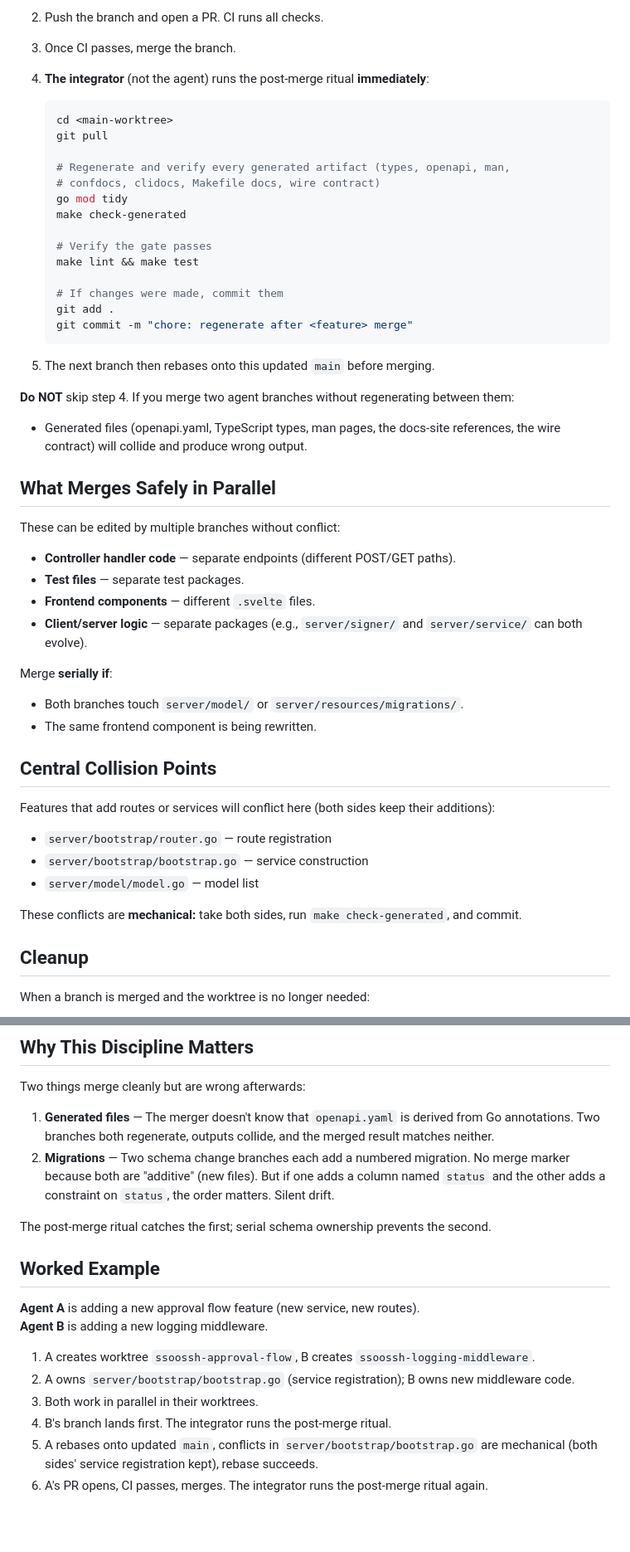
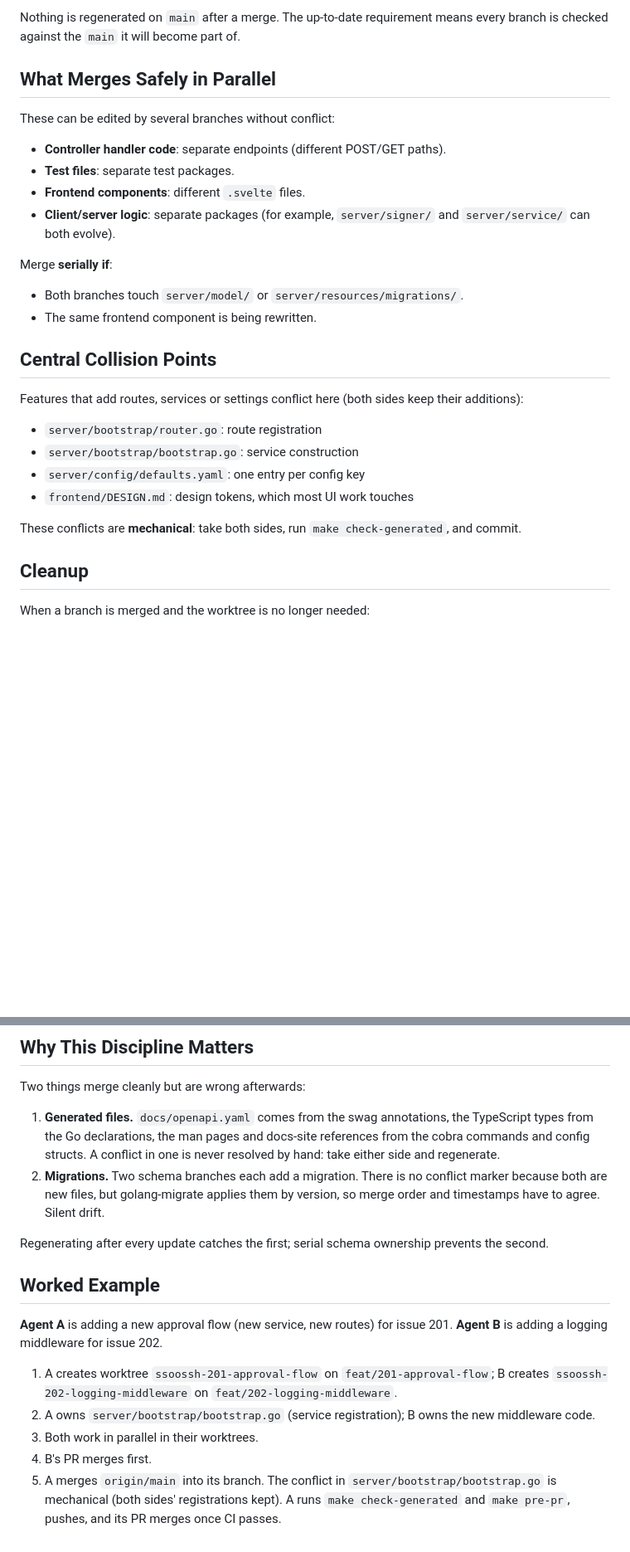
Before and after one commit to mnestor/ssoossh, a Markdown page: AGENTS.md, 2 parts joined by grey strips. Shown at 83% size. GitHub-like rendering; blank space fills up the shorter version.

````diff
--- a/AGENTS.md
+++ b/AGENTS.md
@@ -53,40 +52,14 @@ When a branch is ready to merge:
 
-2. Push the branch and open a PR. CI runs all checks.
-
-3. Once CI passes, merge the branch.
-
-4. **The integrator** (not the agent) runs the post-merge ritual **immediately**:
-   ```bash
-   cd <main-worktree>
-   git pull
-
-   # Regenerate and verify every generated artifact (types, openapi, man,
-   # confdocs, clidocs, Makefile docs, wire contract)
-   go mod tidy
-   make check-generated
-
-   # Verify the gate passes
-   make lint && make test
-
-   # If changes were made, commit them
-   git add .
-   git commit -m "chore: regenerate after <feature> merge"
-   ```
-
-5. The next branch then rebases onto this updated `main` before merging.
-
-**Do NOT** skip step 4. If you merge two agent branches without regenerating between them:
-
-- Generated files (openapi.yaml, TypeScript types, man pages, the docs-site references, the wire contract) will collide and produce wrong output.
+Nothing is regenerated on `main` after a merge. The up-to-date requirement means every branch is checked against the `main` it will become part of.
 
 ## What Merges Safely in Parallel
 
-These can be edited by multiple branches without conflict:
+These can be edited by several branches without conflict:
 
-- **Controller handler code** — separate endpoints (different POST/GET paths).
-- **Test files** — separate test packages.
-- **Frontend components** — different `.svelte` files.
-- **Client/server logic** — separate packages (e.g., `server/signer/` and `server/service/` can both evolve).
+- **Controller handler code**: separate endpoints (different POST/GET paths).
+- **Test files**: separate test packages.
+- **Frontend components**: different `.svelte` files.
+- **Client/server logic**: separate packages (for example, `server/signer/` and `server/service/` can both evolve).
 
 Merge **serially if**:
 
@@ -95,13 +68,14 @@ Merge **serially if**:
 
 ## Central Collision Points
 
-Features that add routes or services will conflict here (both sides keep their additions):
+Features that add routes, services or settings conflict here (both sides keep their additions):
 
-- `server/bootstrap/router.go` — route registration
-- `server/bootstrap/bootstrap.go` — service construction
-- `server/model/model.go` — model list
+- `server/bootstrap/router.go`: route registration
+- `server/bootstrap/bootstrap.go`: service construction
+- `server/config/defaults.yaml`: one entry per config key
+- `frontend/DESIGN.md`: design tokens, which most UI work touches
 
-These conflicts are **mechanical:** take both sides, run `make check-generated`, and commit.
+These conflicts are **mechanical**: take both sides, run `make check-generated`, and commit.
 
 ## Cleanup
 
@@ -116,19 +91,18 @@ git worktree remove ssoossh-<feature>
 
 Two things merge cleanly but are wrong afterwards:
 
-1. **Generated files** — The merger doesn't know that `openapi.yaml` is derived from Go annotations. Two branches both regenerate, outputs collide, and the merged result matches neither.
-2. **Migrations** — Two schema change branches each add a numbered migration. No merge marker because both are "additive" (new files). But if one adds a column named `status` and the other adds a constraint on `status`, the order matters. Silent drift.
+1. **Generated files.** `docs/openapi.yaml` comes from the swag annotations, the TypeScript types from the Go declarations, the man pages and docs-site references from the cobra commands and config structs. A conflict in one is never resolved by hand: take either side and regenerate.
+2. **Migrations.** Two schema branches each add a migration. There is no conflict marker because both are new files, but golang-migrate applies them by version, so merge order and timestamps have to agree. Silent drift.
 
-The post-merge ritual catches the first; serial schema ownership prevents the second.
+Regenerating after every update catches the first; serial schema ownership prevents the second.
 
 ## Worked Example
 
-**Agent A** is adding a new approval flow feature (new service, new routes).
-**Agent B** is adding a new logging middleware.
+**Agent A** is adding a new approval flow (new service, new routes) for issue 201.
+**Agent B** is adding a logging middleware for issue 202.
 
-1. A creates worktree `ssoossh-approval-flow`, B creates `ssoossh-logging-middleware`.
-2. A owns `server/bootstrap/bootstrap.go` (service registration); B owns new middleware code.
+1. A creates worktree `ssoossh-201-approval-flow` on `feat/201-approval-flow`; B creates `ssoossh-202-logging-middleware` on `feat/202-logging-middleware`.
+2. A owns `server/bootstrap/bootstrap.go` (service registration); B owns the new middleware code.
 3. Both work in parallel in their worktrees.
-4. B's branch lands first. The integrator runs the post-merge ritual.
-5. A rebases onto updated `main`, conflicts in `server/bootstrap/bootstrap.go` are mechanical (both sides' service registration kept), rebase succeeds.
-6. A's PR opens, CI passes, merges. The integrator runs the post-merge ritual again.
+4. B's PR merges first.
+5. A merges `origin/main` into its branch. The conflict in `server/bootstrap/bootstrap.go` is mechanical (both sides' registrations kept). A runs `make check-generated` and `make pre-pr`, pushes, and its PR merges once CI passes.
````
Also changed, not shown: other parts of AGENTS.md (+26 -26 lines).
